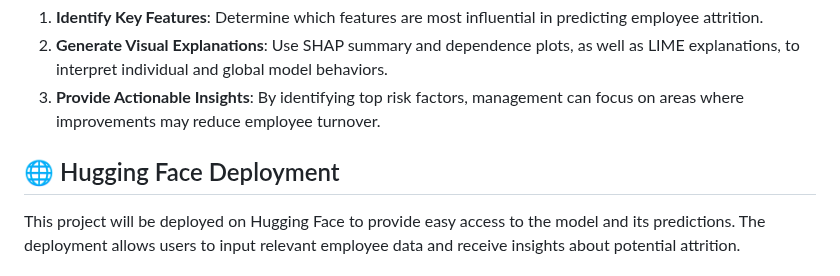
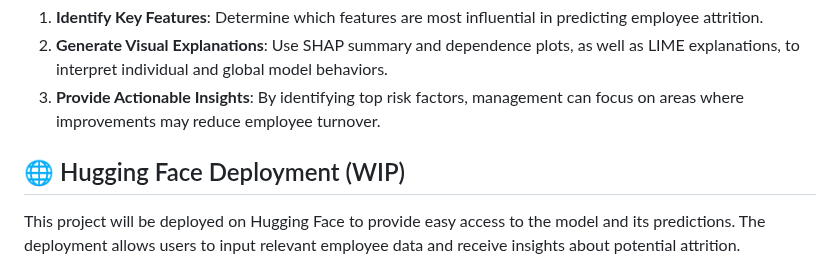
Before and after one commit to ARNoor/Employee-Attrition-in-Healthcare, a Markdown page: README.md, the part around the change. GitHub-like rendering.

```diff
--- a/README.md
+++ b/README.md
@@ -100,7 +100,7 @@ These methods make it possible to:
 2. **Generate Visual Explanations**: Use SHAP summary and dependence plots, as well as LIME explanations, to interpret individual and global model behaviors.
 3. **Provide Actionable Insights**: By identifying top risk factors, management can focus on areas where improvements may reduce employee turnover.
 
-## 🌐 Hugging Face Deployment
+## 🌐 Hugging Face Deployment (WIP)
 
 This project will be deployed on Hugging Face to provide easy access to the model and its predictions. The deployment allows users to input relevant employee data and receive insights about potential attrition.
 
```
